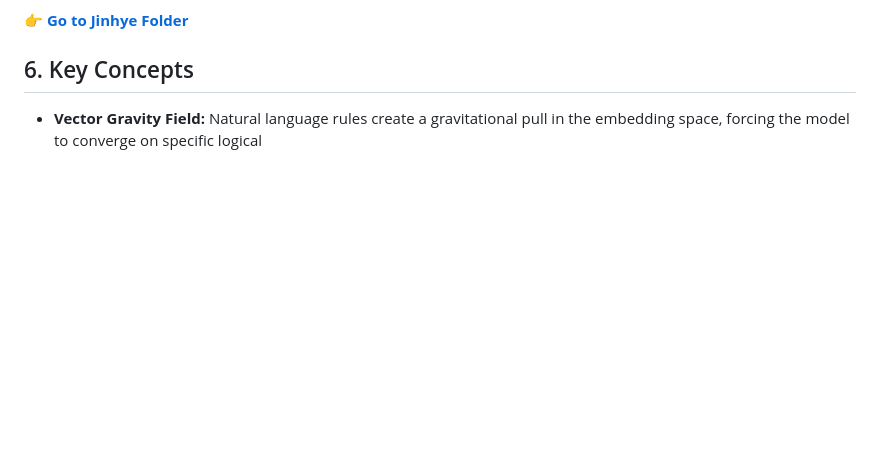
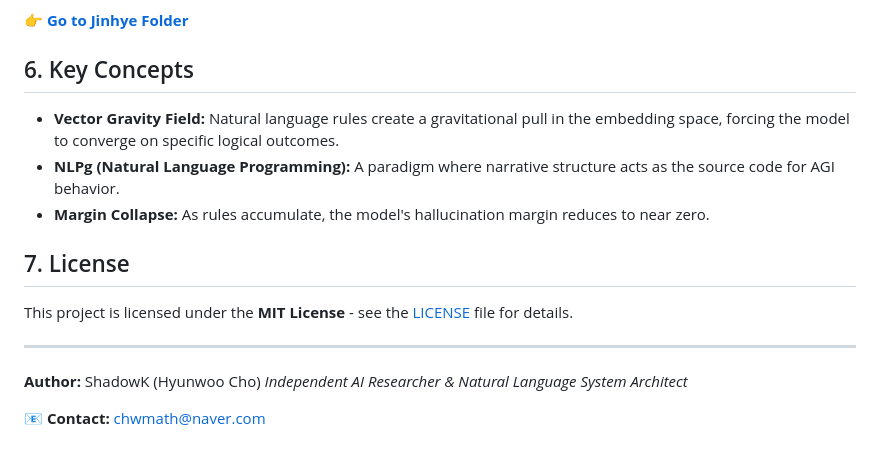
Before and after one commit to chwmath-netizen/NLCS-S-Engine, a Markdown page: README.md, the part around the change. Rendered like a GitHub page; blank space fills up the shorter version.

```diff
--- a/README.md
+++ b/README.md
@@ -101,4 +101,16 @@ You will witness a surprising response.
 
 ## 6. Key Concepts
 
-* **Vector Gravity Field:** Natural language rules create a gravitational pull in the embedding space, forcing the model to converge on specific logical
+* **Vector Gravity Field:** Natural language rules create a gravitational pull in the embedding space, forcing the model to converge on specific logical outcomes.
+* **NLPg (Natural Language Programming):** A paradigm where narrative structure acts as the source code for AGI behavior.
+* **Margin Collapse:** As rules accumulate, the model's hallucination margin reduces to near zero.
+
+## 7. License
+This project is licensed under the **MIT License** - see the [LICENSE](LICENSE) file for details.
+
+---
+
+**Author:** ShadowK (Hyunwoo Cho)
+*Independent AI Researcher & Natural Language System Architect*
+
+📧 **Contact:** chwmath@naver.com
```
